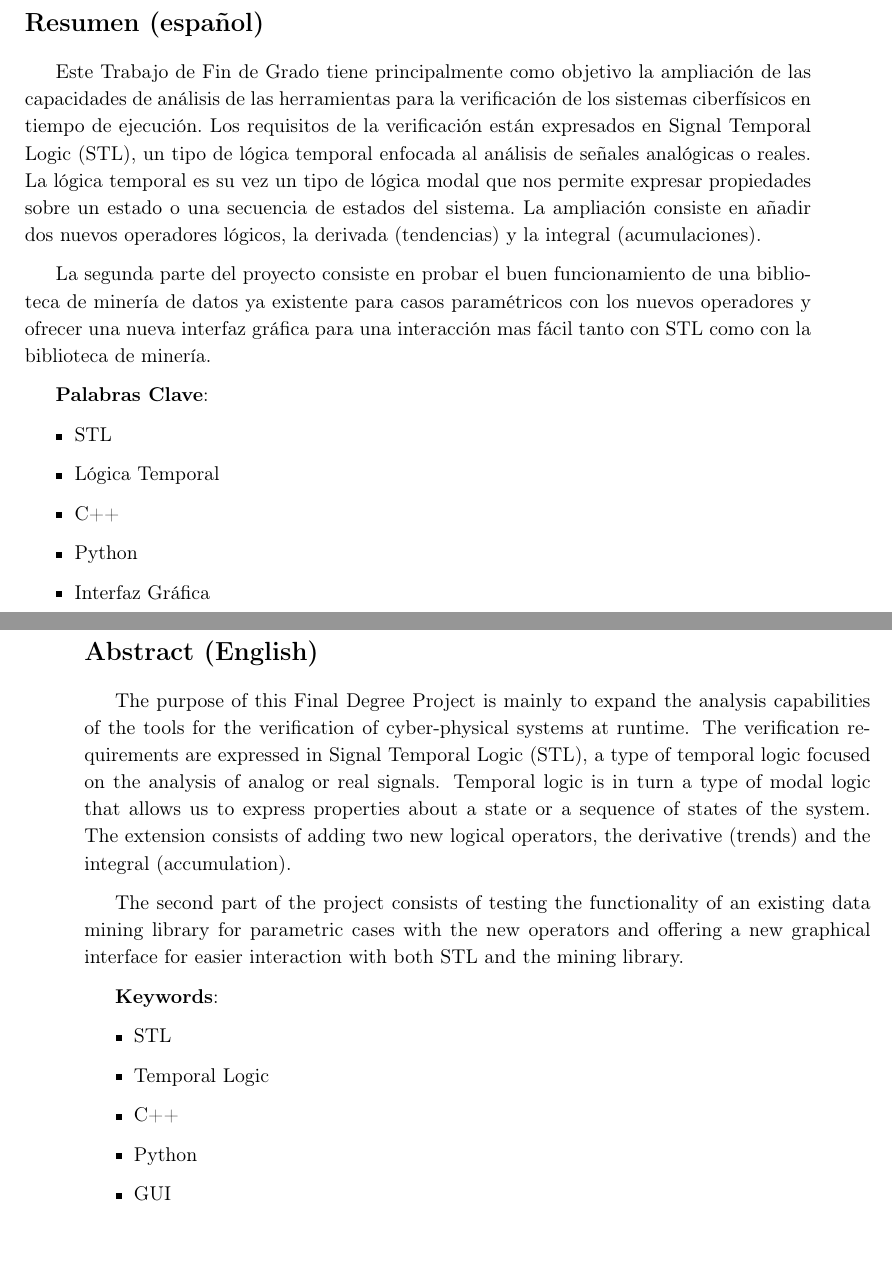
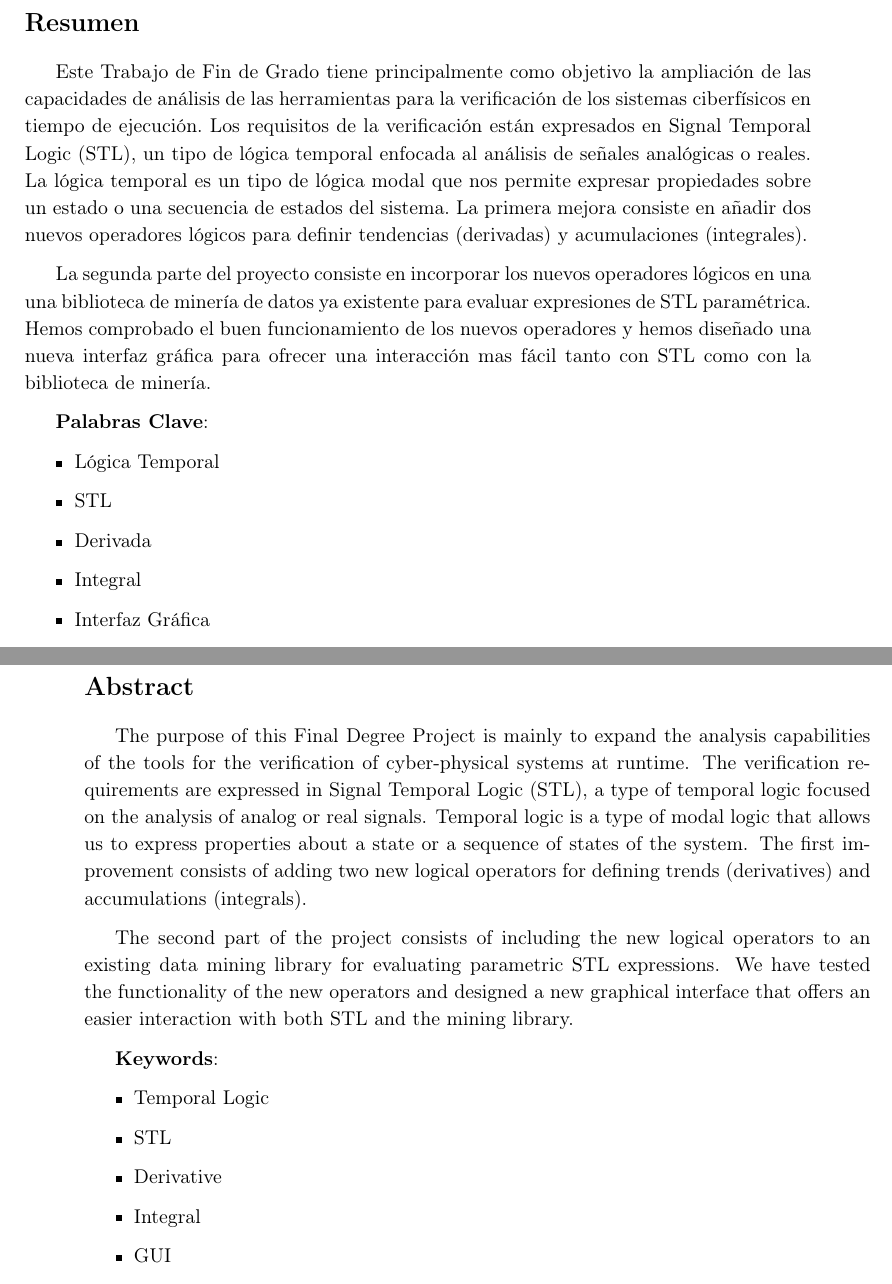
Before and after one commit to nachorequeno/tfg_ciberfisicos, a LaTeX thesis (TFG.tex, which reads chapters/Capitulo0.tex): two parts of pages 5 and 6 of 40 before the commit and two parts of pages 5 and 6 of 38 after it, joined at a grey line, cut so that both start at the same text, the shorter picture padded with empty space. Compiled offline with pdfLaTeX.

Commit message:
- Omisión del prefacio. - Retoque del resumen y palabras clave.

```diff
--- a/chapters/Capitulo0.tex
+++ b/chapters/Capitulo0.tex
@@ -1,16 +1,18 @@
 \chapter*{}
 
-\section*{Resumen (español)}
-Este Trabajo de Fin de Grado tiene principalmente como objetivo la ampliación de las capacidades de análisis de las herramientas para la verificación de los sistemas ciberfísicos en tiempo de ejecución. Los requisitos de la verificación están expresados en  Signal Temporal Logic (STL), un tipo de lógica temporal enfocada al análisis de señales analógicas o reales. La lógica temporal es su vez un tipo de lógica modal que nos permite expresar propiedades sobre un estado o una secuencia de estados del sistema. La ampliación consiste en añadir dos nuevos operadores lógicos, la derivada (tendencias) y la integral (acumulaciones).
+\section*{Resumen}
+Este Trabajo de Fin de Grado tiene principalmente como objetivo la ampliación de las capacidades de análisis de las herramientas para la verificación de los sistemas ciberfísicos en tiempo de ejecución. Los requisitos de la verificación están expresados en  Signal Temporal Logic (STL), un tipo de lógica temporal enfocada al análisis de señales analógicas o reales. La lógica temporal es un tipo de lógica modal que nos permite expresar propiedades sobre un estado o una secuencia de estados del sistema. La primera mejora consiste en añadir dos nuevos operadores lógicos para definir tendencias (derivadas) y acumulaciones (integrales).
 
-La segunda parte del proyecto consiste en probar el buen funcionamiento de una biblioteca de minería de datos ya existente para casos paramétricos con los nuevos operadores y ofrecer una nueva interfaz gráfica para una interacción mas fácil tanto con STL como con la biblioteca de minería.
+%La segunda parte del proyecto consiste en probar el buen funcionamiento de una biblioteca de minería de datos ya existente para casos paramétricos con los nuevos operadores y ofrecer una nueva interfaz gráfica para una interacción mas fácil tanto con STL como con la biblioteca de minería.
+
+La segunda parte del proyecto consiste en incorporar los nuevos operadores lógicos en una una biblioteca de minería de datos ya existente para evaluar expresiones de STL paramétrica. Hemos comprobado el buen funcionamiento de los nuevos operadores y hemos diseñado una nueva interfaz gráfica para ofrecer una interacción mas fácil tanto con STL como con la biblioteca de minería.
 
 \textbf{Palabras Clave}:
 \begin{itemize}
+\item Lógica Temporal
 \item STL
-\item Lógica Temporal
-\item C++
-\item Python
+\item Derivada
+\item Integral
 \item Interfaz Gráfica
 \item PyQt
 \item Minería de Datos
@@ -17,20 +21,22 @@ La segunda parte del proyecto consiste en probar el buen funcionamiento de una b
 \end{itemize}
 \newpage
 
-\section*{Abstract (English)}
+\section*{Abstract}
 \begin{otherlanguage}{british}
-The purpose of this Final Degree Project is mainly to expand the analysis capabilities of the tools for the verification of cyber-physical systems at runtime. The verification requirements are expressed in Signal Temporal Logic (STL), a type of temporal logic focused on the analysis of analog or real signals. Temporal logic is in turn a type of modal logic that allows us to express properties about a state or a sequence of states of the system. The extension consists of adding two new logical operators, the derivative (trends) and the integral (accumulation).
+The purpose of this Final Degree Project is mainly to expand the analysis capabilities of the tools for the verification of cyber-physical systems at runtime. The verification requirements are expressed in Signal Temporal Logic (STL), a type of temporal logic focused on the analysis of analog or real signals. Temporal logic is a type of modal logic that allows us to express properties about a state or a sequence of states of the system. The first improvement consists of adding two new logical operators for defining trends (derivatives) and accumulations (integrals).
 
-The second part of the project consists of testing the functionality of an existing data mining library for parametric cases with the new operators and offering a new graphical interface for easier interaction with both STL and the mining library.
+The second part of the project consists of including the new logical operators to an existing data mining library for evaluating parametric STL expressions. We have tested the functionality of the new operators and designed a new graphical interface that offers an easier interaction with both STL and the mining library.
 \end{otherlanguage}
 
 \textbf{Keywords}:
 \begin{itemize}
+\item Temporal Logic
 \item STL
-\item Temporal Logic
+\item Derivative
+\item Integral
+\item GUI
+\item PyQt
 \item C++
 \item Python
-\item GUI
-\item PyQt
 \item Data Mining
 \end{itemize}
```
Also changed, not shown: TFG.tex (+1 -1 lines), chapters/Capitulo0.tex (2 more changed lines).
